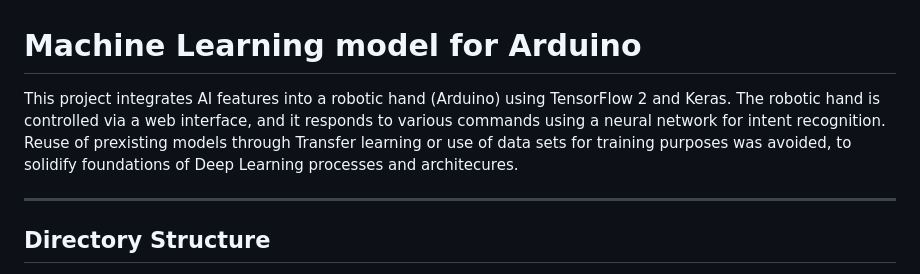
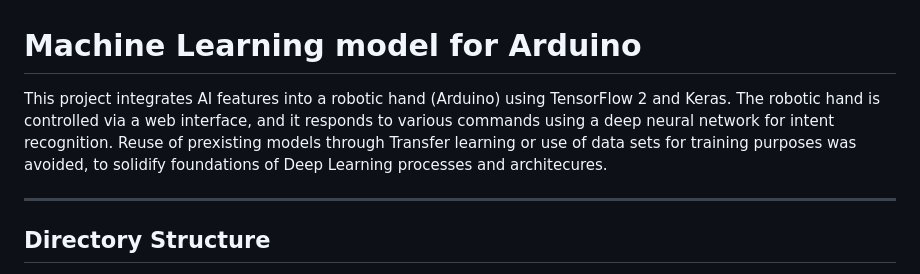
Before and after one commit to davisjoseph6/AI-pour-Handberton, a Markdown page: README.md, the part around the change. Drawn GitHub-style.

```diff
--- a/README.md
+++ b/README.md
@@ -1,6 +1,6 @@
 # Machine Learning model for Arduino
 
-This project integrates AI features into a robotic hand (Arduino) using TensorFlow 2 and Keras. The robotic hand is controlled via a web interface, and it responds to various commands using a neural network for intent recognition. Reuse of prexisting models through Transfer learning or use of data sets for training purposes was avoided, to solidify foundations of Deep Learning processes and architecures.
+This project integrates AI features into a robotic hand (Arduino) using TensorFlow 2 and Keras. The robotic hand is controlled via a web interface, and it responds to various commands using a deep neural network for intent recognition. Reuse of prexisting models through Transfer learning or use of data sets for training purposes was avoided, to solidify foundations of Deep Learning processes and architecures.
 
 ---
 
```
